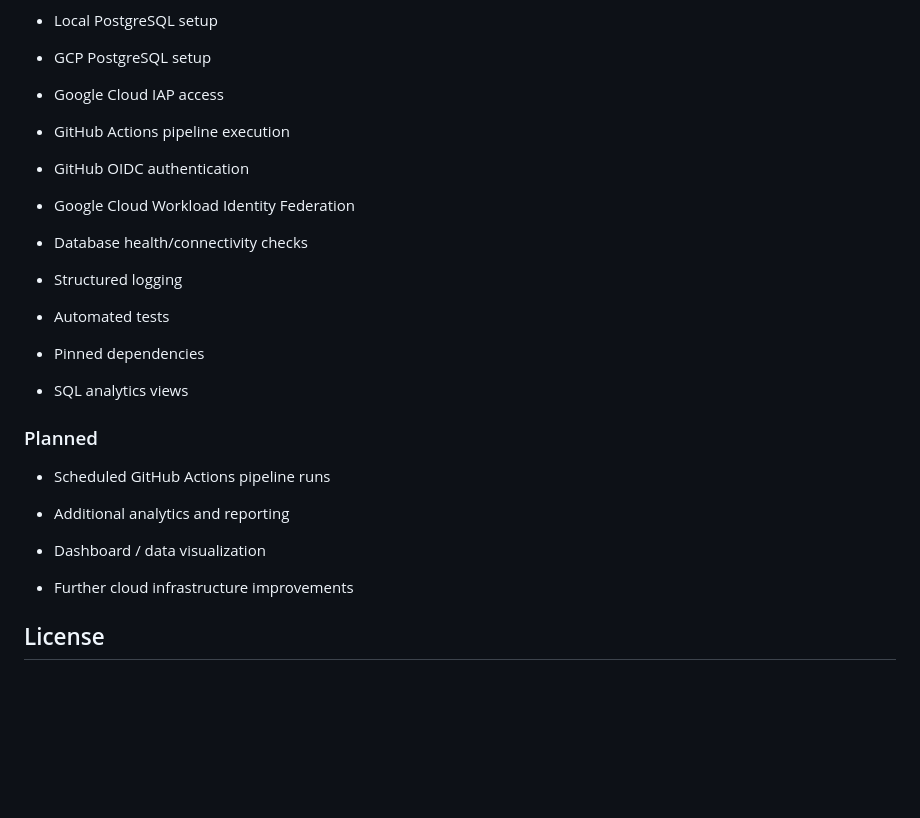
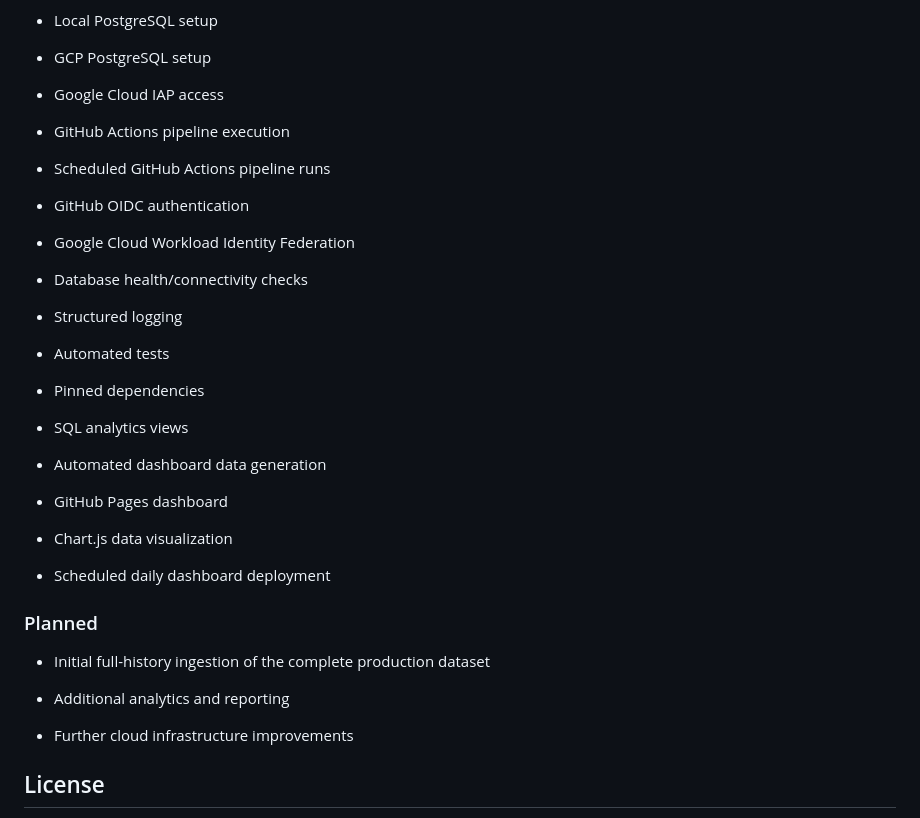
Before and after one commit to piotr-machocki/lastfm-data-pipeline, a Markdown page: README.md, the part around one of its changes. GitHub-like rendering; blank space fills up the shorter version.

```diff
--- a/README.md
+++ b/README.md
@@ -915,6 +999,8 @@ The test suite covers request signing, extraction, transformation, validation, a
 
 * GitHub Actions pipeline execution
 
+* Scheduled GitHub Actions pipeline runs
+
 * GitHub OIDC authentication
 
 * Google Cloud Workload Identity Federation
@@ -929,13 +1015,19 @@ The test suite covers request signing, extraction, transformation, validation, a
 
 * SQL analytics views
 
+* Automated dashboard data generation
+
+* GitHub Pages dashboard
+
+* Chart.js data visualization
+
+* Scheduled daily dashboard deployment
+
 ### Planned
 
-* Scheduled GitHub Actions pipeline runs
+* Initial full-history ingestion of the complete production dataset
 
 * Additional analytics and reporting
-
-* Dashboard / data visualization
 
 * Further cloud infrastructure improvements
 
```
Also changed, not shown: other parts of README.md (+107 -23 lines).
